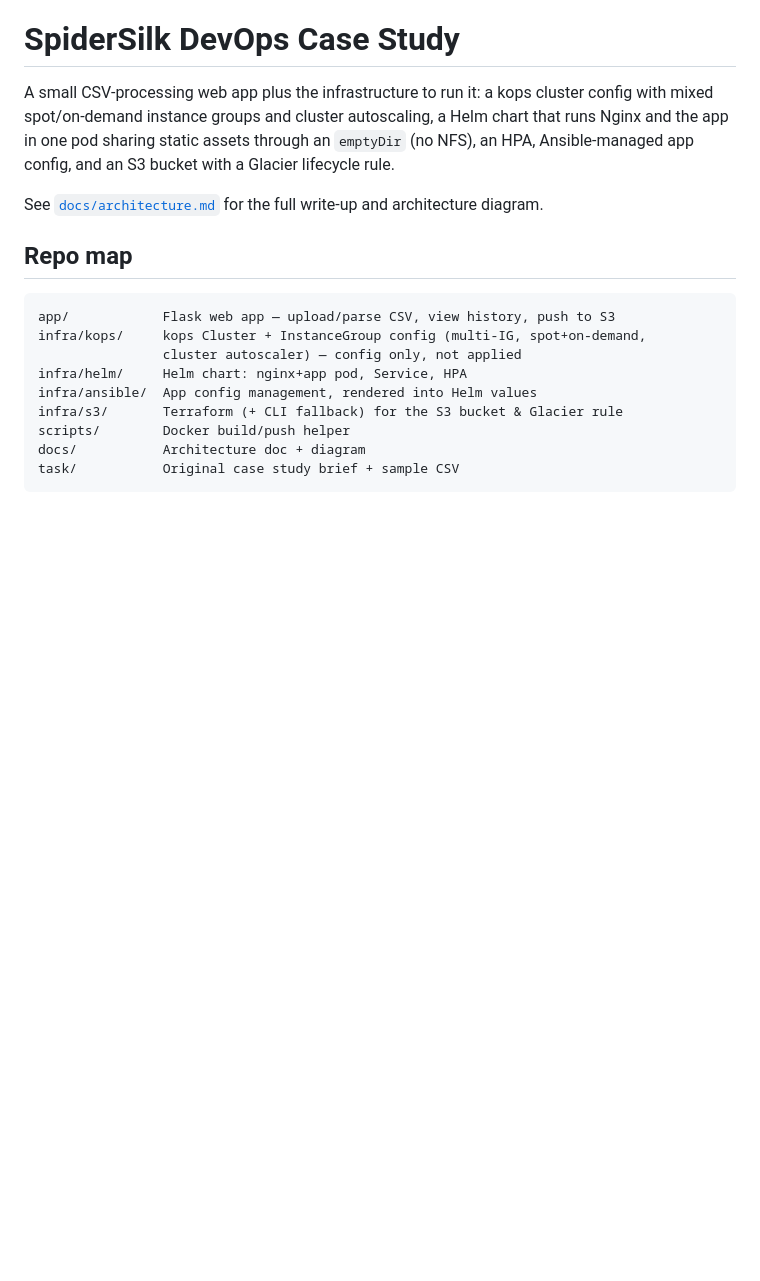
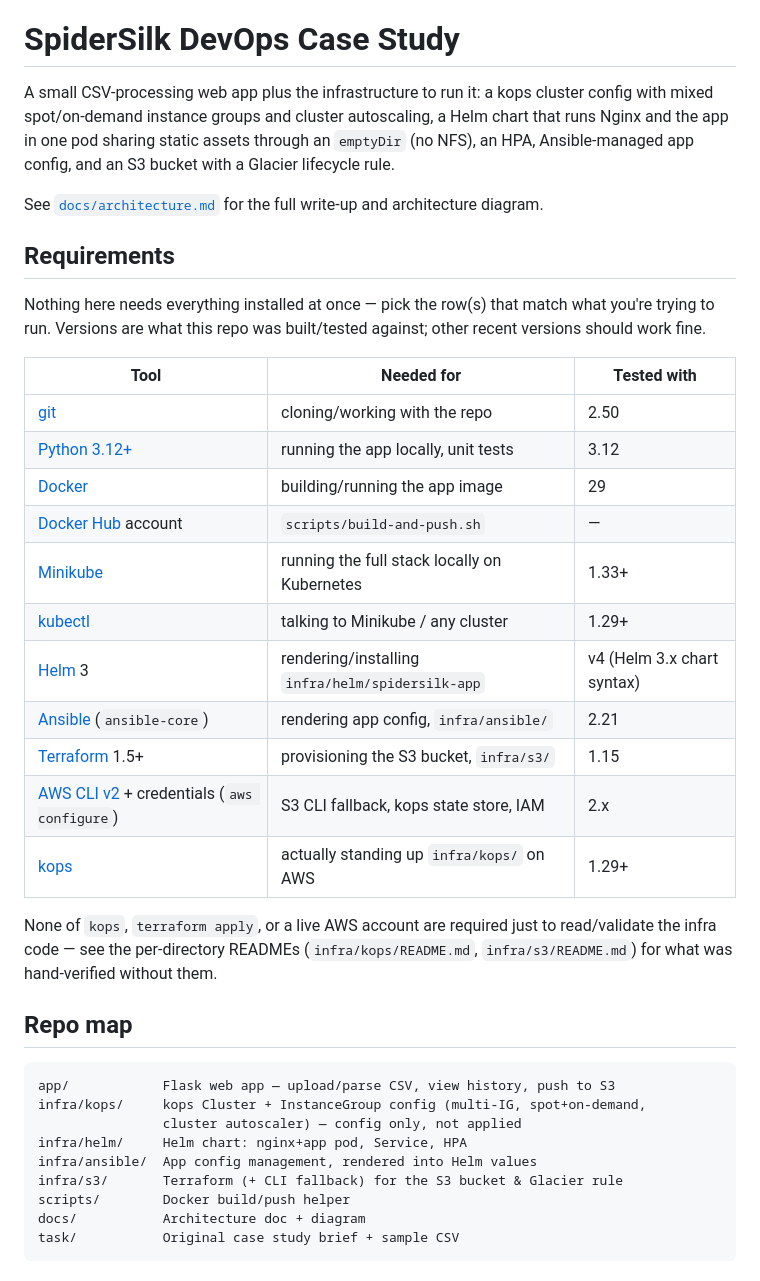
Before and after one commit to ice-8/ss-devops-case-study, a Markdown page: README.md, the part around the change. Drawn GitHub-style; blank space fills up the shorter version.

Commit message:
readme: add requirements

```diff
--- a/README.md
+++ b/README.md
@@ -8,6 +8,31 @@ config, and an S3 bucket with a Glacier lifecycle rule.
 
 See [`docs/architecture.md`](docs/architecture.md) for the full write-up and
 architecture diagram.
+
+## Requirements
+
+Nothing here needs everything installed at once — pick the row(s) that match
+what you're trying to run. Versions are what this repo was built/tested
+against; other recent versions should work fine.
+
+| Tool | Needed for | Tested with |
+|---|---|---|
+| [git](https://git-scm.com/) | cloning/working with the repo | 2.50 |
+| [Python 3.12+](https://www.python.org/) | running the app locally, unit tests | 3.12 |
+| [Docker](https://docs.docker.com/get-docker/) | building/running the app image | 29 |
+| [Docker Hub](https://hub.docker.com/) account | `scripts/build-and-push.sh` | — |
+| [Minikube](https://minikube.sigs.k8s.io/) | running the full stack locally on Kubernetes | 1.33+ |
+| [kubectl](https://kubernetes.io/docs/tasks/tools/) | talking to Minikube / any cluster | 1.29+ |
+| [Helm](https://helm.sh/) 3 | rendering/installing `infra/helm/spidersilk-app` | v4 (Helm 3.x chart syntax) |
+| [Ansible](https://docs.ansible.com/ansible/latest/installation_guide/index.html) (`ansible-core`) | rendering app config, `infra/ansible/` | 2.21 |
+| [Terraform](https://developer.hashicorp.com/terraform/install) 1.5+ | provisioning the S3 bucket, `infra/s3/` | 1.15 |
+| [AWS CLI v2](https://docs.aws.amazon.com/cli/latest/userguide/getting-started-install.html) + credentials (`aws configure`) | S3 CLI fallback, kops state store, IAM | 2.x |
+| [kops](https://kops.sigs.k8s.io/getting_started/install/) | actually standing up `infra/kops/` on AWS | 1.29+ |
+
+None of `kops`, `terraform apply`, or a live AWS account are required just to
+read/validate the infra code — see the per-directory READMEs
+(`infra/kops/README.md`, `infra/s3/README.md`) for what was hand-verified
+without them.
 
 ## Repo map
 
```
